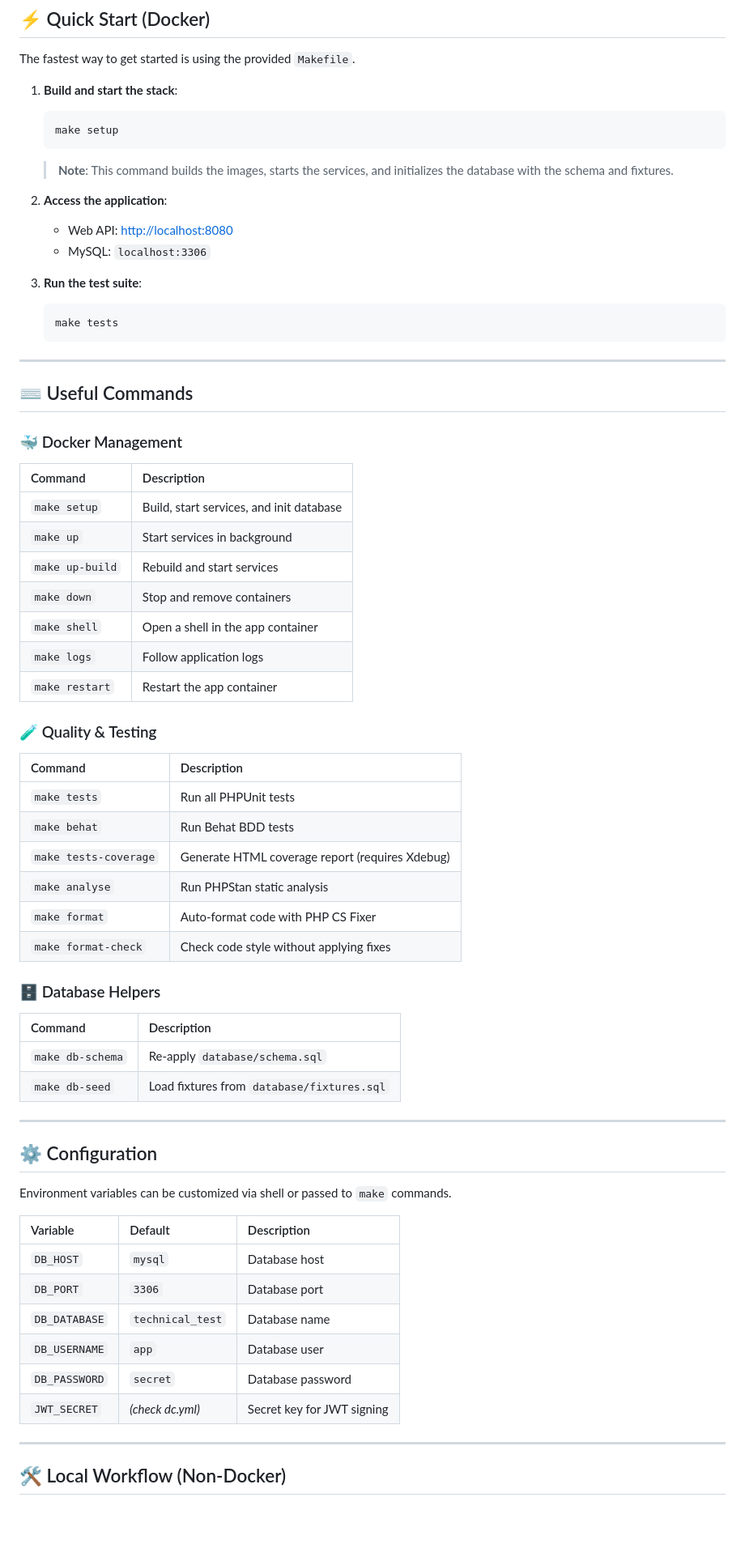
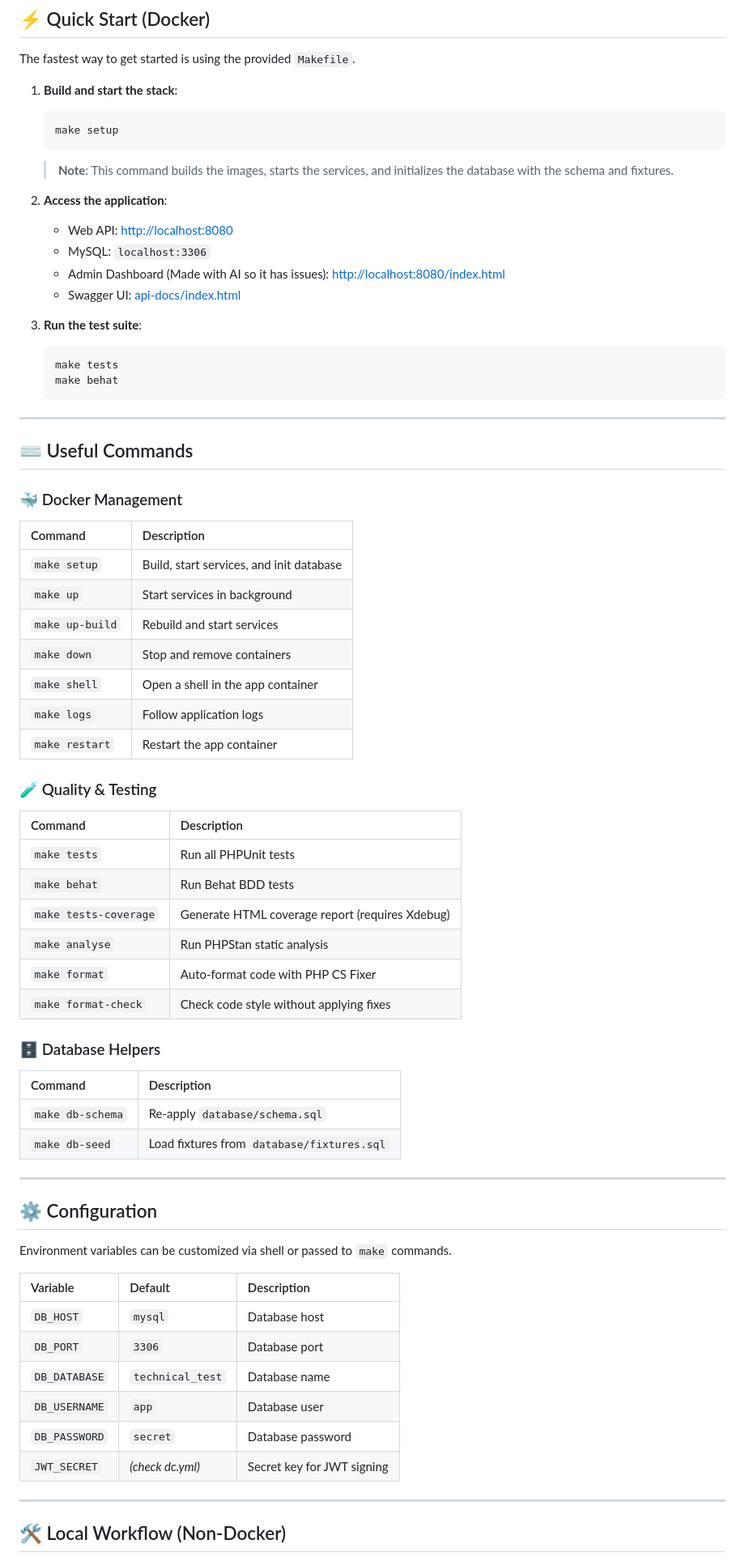
Before and after one commit to jmossetc/TechnicalTest, a Markdown page: README.md, the part around one of its changes. Shown at 81% size. Drawn GitHub-style; blank space fills up the shorter version.

````diff
--- a/README.md
+++ b/README.md
@@ -35,15 +59,19 @@ The fastest way to get started is using the provided `Makefile`.
    ```bash
    make setup
    ```
-   > **Note**: This command builds the images, starts the services, and initializes the database with the schema and fixtures.
+   > **Note**: This command builds the images, starts the services, and initializes the database with the schema and
+   fixtures.
 
 2. **Access the application**:
-   - Web API: [http://localhost:8080](http://localhost:8080)
-   - MySQL: `localhost:3306`
+    - Web API: [http://localhost:8080](http://localhost:8080)
+    - MySQL: `localhost:3306`
+    - Admin Dashboard (Made with AI so it has issues): [http://localhost:8080/index.html](http://localhost:8080/index.html)
+    - Swagger UI: [api-docs/index.html](http://localhost:8080/api-docs/index.html)
 
 3. **Run the test suite**:
    ```bash
    make tests
+   make behat
    ```
 
 ---
@@ -51,31 +79,34 @@ The fastest way to get started is using the provided `Makefile`.
 ## ⌨️ Useful Commands
 
 ### 🐳 Docker Management
-| Command | Description |
-| :--- | :--- |
-| `make setup` | Build, start services, and init database |
-| `make up` | Start services in background |
-| `make up-build` | Rebuild and start services |
-| `make down` | Stop and remove containers |
-| `make shell` | Open a shell in the app container |
-| `make logs` | Follow application logs |
-| `make restart` | Restart the app container |
+
+| Command         | Description                              |
+|:----------------|:-----------------------------------------|
+| `make setup`    | Build, start services, and init database |
+| `make up`       | Start services in background             |
+| `make up-build` | Rebuild and start services               |
+| `make down`     | Stop and remove containers               |
+| `make shell`    | Open a shell in the app container        |
+| `make logs`     | Follow application logs                  |
+| `make restart`  | Restart the app container                |
 
 ### 🧪 Quality & Testing
-| Command | Description |
-| :--- | :--- |
-| `make tests` | Run all PHPUnit tests |
-| `make behat` | Run Behat BDD tests |
+
+| Command               | Description                                     |
+|:----------------------|:------------------------------------------------|
+| `make tests`          | Run all PHPUnit tests                           |
+| `make behat`          | Run Behat BDD tests                             |
 | `make tests-coverage` | Generate HTML coverage report (requires Xdebug) |
-| `make analyse` | Run PHPStan static analysis |
-| `make format` | Auto-format code with PHP CS Fixer |
-| `make format-check` | Check code style without applying fixes |
+| `make analyse`        | Run PHPStan static analysis                     |
+| `make format`         | Auto-format code with PHP CS Fixer              |
+| `make format-check`   | Check code style without applying fixes         |
 
 ### 🗄️ Database Helpers
-| Command | Description |
-| :--- | :--- |
-| `make db-schema` | Re-apply `database/schema.sql` |
-| `make db-seed` | Load fixtures from `database/fixtures.sql` |
+
+| Command          | Description                                |
+|:-----------------|:-------------------------------------------|
+| `make db-schema` | Re-apply `database/schema.sql`             |
+| `make db-seed`   | Load fixtures from `database/fixtures.sql` |
 
 ---
 
@@ -83,14 +114,14 @@ The fastest way to get started is using the provided `Makefile`.
 
 Environment variables can be customized via shell or passed to `make` commands.
 
-| Variable | Default | Description |
-| :--- | :--- | :--- |
-| `DB_HOST` | `mysql` | Database host |
-| `DB_PORT` | `3306` | Database port |
-| `DB_DATABASE` | `technical_test` | Database name |
-| `DB_USERNAME` | `app` | Database user |
-| `DB_PASSWORD` | `secret` | Database password |
-| `JWT_SECRET` | *(check dc.yml)* | Secret key for JWT signing |
+| Variable      | Default          | Description                |
+|:--------------|:-----------------|:---------------------------|
+| `DB_HOST`     | `mysql`          | Database host              |
+| `DB_PORT`     | `3306`           | Database port              |
+| `DB_DATABASE` | `technical_test` | Database name              |
+| `DB_USERNAME` | `app`            | Database user              |
+| `DB_PASSWORD` | `secret`         | Database password          |
+| `JWT_SECRET`  | *(check dc.yml)* | Secret key for JWT signing |
 
 ---
 
````
Also changed, not shown: other parts of README.md (+36 -5 lines).
